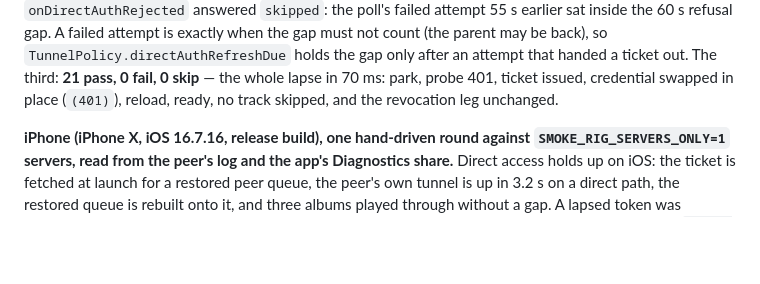
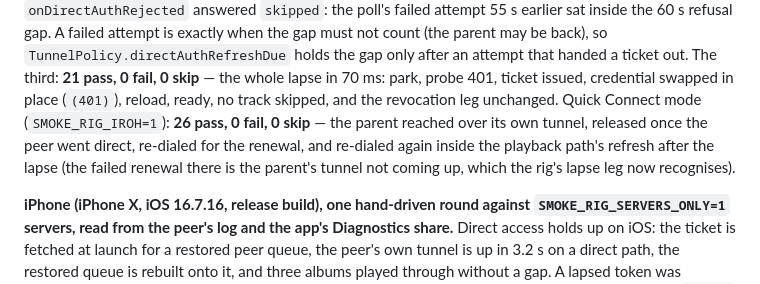
Before and after one commit to IrosTheBeggar/mstream_music, a Markdown page: FEDERATION_PLAN.md, the part around the change. Rendered like a GitHub page; blank space fills up the shorter version.

Commit message:
docs(federation): the Quick Connect rig run
Co-Authored-By: Claude Fable 5.1 <noreply@anthropic.com>

```diff
--- a/FEDERATION_PLAN.md
+++ b/FEDERATION_PLAN.md
@@ -543,7 +543,11 @@ when the gap must not count (the parent may be back), so
 that handed a ticket out. The third: **21 pass, 0 fail, 0 skip** — the
 whole lapse in 70 ms: park, probe 401, ticket issued, credential swapped
 in place (`(401)`), reload, ready, no track skipped, and the revocation
-leg unchanged.
+leg unchanged. Quick Connect mode (`SMOKE_RIG_IROH=1`): **26 pass, 0 fail,
+0 skip** — the parent reached over its own tunnel, released once the peer
+went direct, re-dialed for the renewal, and re-dialed again inside the
+playback path's refresh after the lapse (the failed renewal there is the
+parent's tunnel not coming up, which the rig's lapse leg now recognises).
 
 **iPhone (iPhone X, iOS 16.7.16, release build), one hand-driven round
 against `SMOKE_RIG_SERVERS_ONLY=1` servers, read from the peer's log and
```
